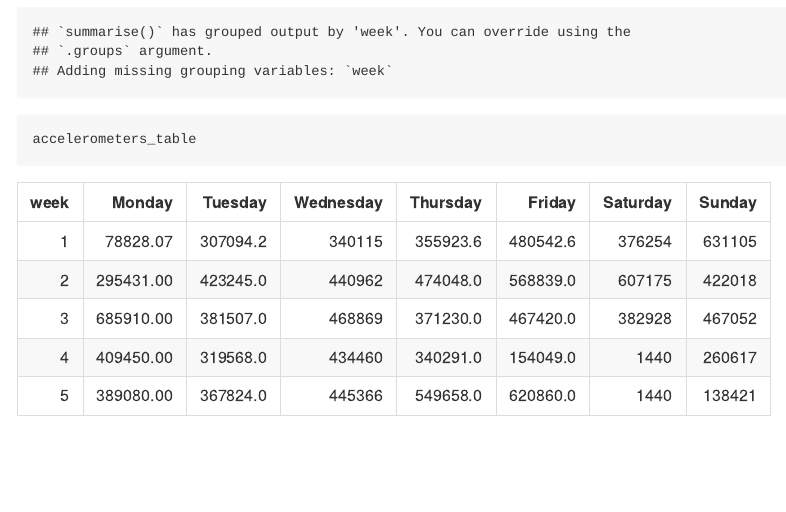
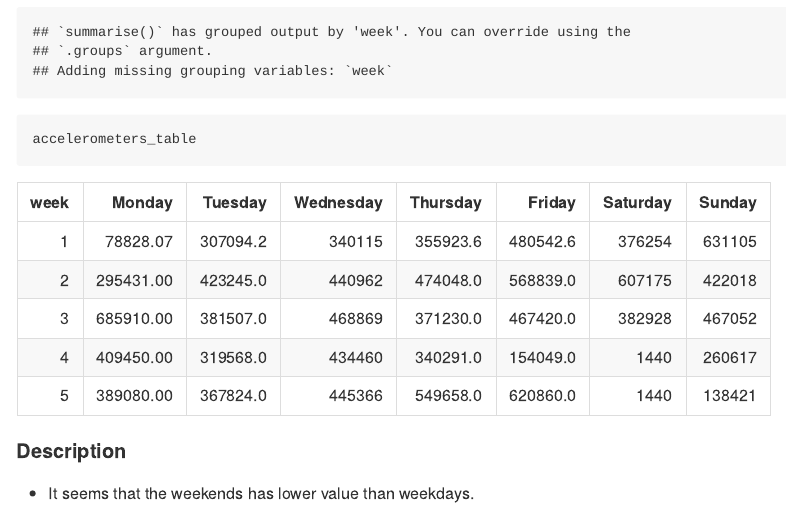
Before and after one commit to AC13C33/p8105_hw3_yc4016, an R Markdown document (p8105_hw3_yc4016.Rmd): the page in a window 1100 px wide, from 5000 px down. The pictures show the output file p8105_hw3_yc4016.md that the author committed with the source, drawn offline in the style of GitHub.

Commit message:
add description of the trend

````diff
--- a/p8105_hw3_yc4016.Rmd
+++ b/p8105_hw3_yc4016.Rmd
@@ -151,3 +151,6 @@ accelerometers %>%
 
 accelerometers_table
 ```
+
+#### Description
+* It seems that the weekends has lower value than weekdays.
````
Also changed, not shown: p8105_hw3_yc4016.md.
